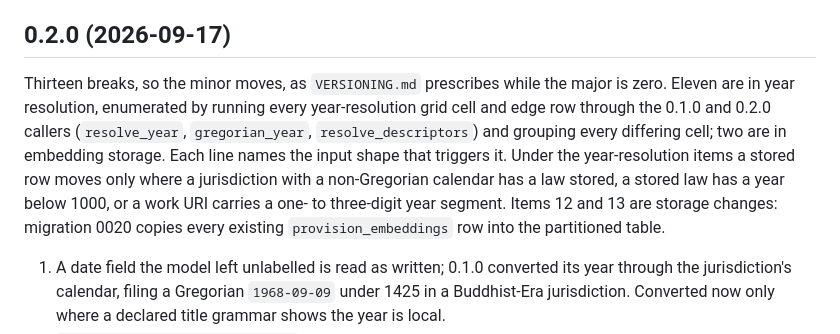
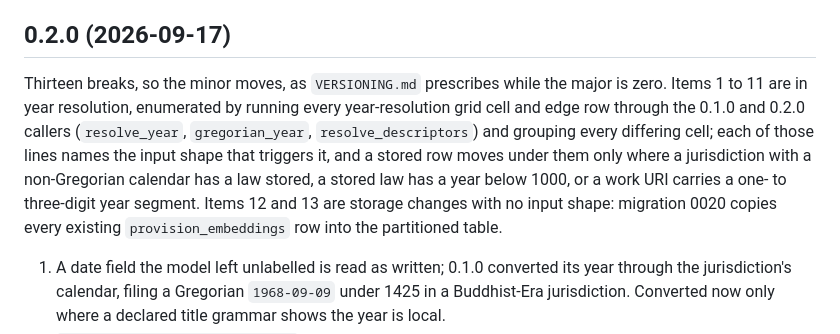
Before and after one commit to TBI-AI-Incubator/codify, a Markdown page: CHANGELOG.md, the part around the change. Rendered like a GitHub page.

Commit message:
📝 docs(changelog): scope the input-shape claim to the year-resolution items

```diff
--- a/CHANGELOG.md
+++ b/CHANGELOG.md
@@ -44,15 +44,15 @@ New config, additive:
 ## 0.2.0 (2026-09-17)
 
 Thirteen breaks, so the minor moves, as `VERSIONING.md` prescribes while the
-major is zero. Eleven are in year resolution, enumerated by running every
-year-resolution grid cell and edge row through the 0.1.0 and 0.2.0 callers
-(`resolve_year`, `gregorian_year`, `resolve_descriptors`) and grouping every
-differing cell; two are in embedding storage. Each line names the input shape
-that triggers it. Under the year-resolution items a stored row moves only
-where a jurisdiction with a non-Gregorian calendar has a law stored, a stored
-law has a year below 1000, or a work URI carries a one- to three-digit year
-segment. Items 12 and 13 are storage changes: migration 0020 copies every
-existing `provision_embeddings` row into the partitioned table.
+major is zero. Items 1 to 11 are in year resolution, enumerated by running
+every year-resolution grid cell and edge row through the 0.1.0 and 0.2.0
+callers (`resolve_year`, `gregorian_year`, `resolve_descriptors`) and grouping
+every differing cell; each of those lines names the input shape that triggers
+it, and a stored row moves under them only where a jurisdiction with a
+non-Gregorian calendar has a law stored, a stored law has a year below 1000,
+or a work URI carries a one- to three-digit year segment. Items 12 and 13 are
+storage changes with no input shape: migration 0020 copies every existing
+`provision_embeddings` row into the partitioned table.
 
 1. A date field the model left unlabelled is read as written; 0.1.0 converted
    its year through the jurisdiction's calendar, filing a Gregorian `1968-09-09`
```
